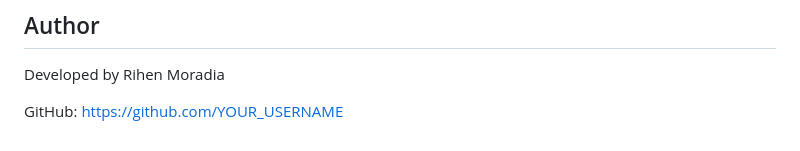
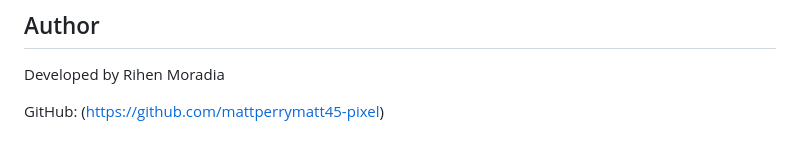
Before and after one commit to mattperrymatt45-pixel/ai-data-vault, a Markdown page: README.md, the part around the change. Rendered like a GitHub page.

```diff
--- a/README.md
+++ b/README.md
@@ -229,4 +229,4 @@ MIT License
 
 Developed by Rihen Moradia
 
-GitHub: [https://github.com/YOUR_USERNAME](https://github.com/mattperrymatt45-pixel)
+GitHub: (https://github.com/mattperrymatt45-pixel)
```
